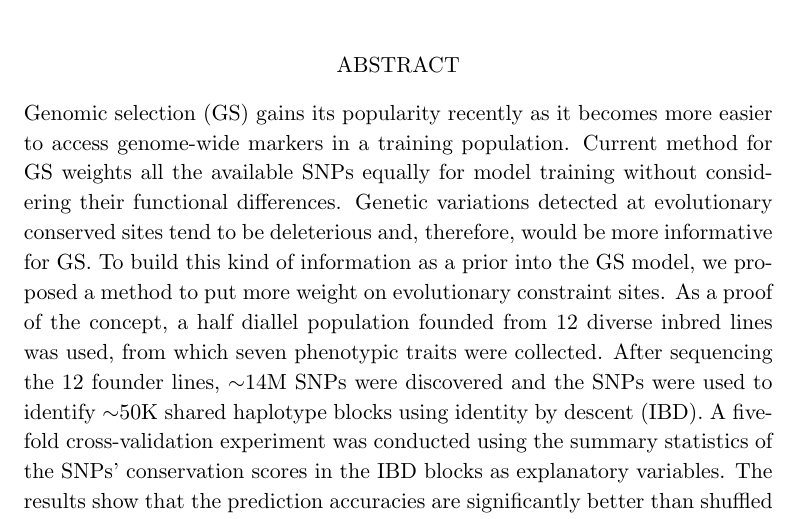
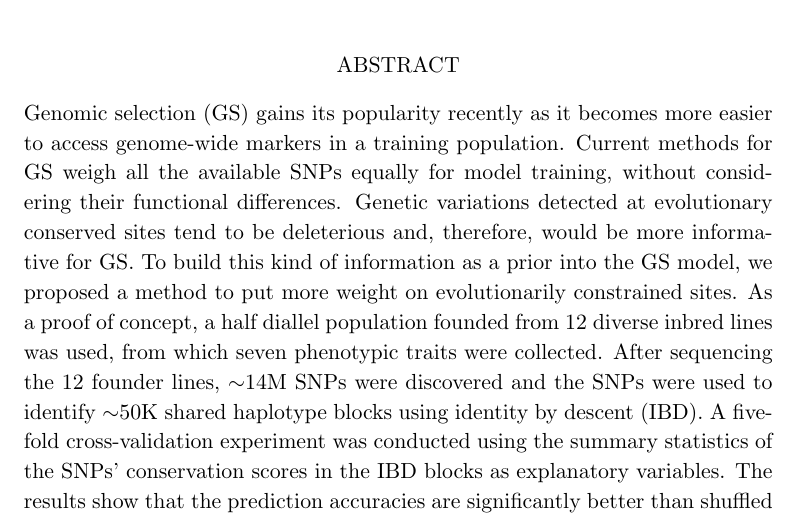
Before and after one commit to yangjl/MS, a LaTeX paper (abstract/abstract_template.tex): part of the page, cut so that both start at the same text. Compiled offline with pdfLaTeX.

Commit message:
Update abstract_template.tex

```diff
--- a/abstract/abstract_template.tex
+++ b/abstract/abstract_template.tex
@@ -42,7 +42,7 @@
 \date{}
 
 %%AFFILIATIONS
-\author[1]{Jinliang Yang}
+\author[1]{Jinliang Yang} %need to add Rita Mumm as author
 \author[1,2]{Sofiane Mezmouk}
 \author[1]{Jeffrey Ross-Ibarra}
 \affil[1]{Department of Plant Sciences, University of California, Davis, CA 95616}
@@ -55,7 +55,7 @@
 %%PLEASE PUT YOUR ABSTRACT HERE
 \begin{abstract}
 
-Genomic selection (GS) gains its popularity recently as it becomes more easier to access genome-wide markers in a training population. Current method for GS weights all the available SNPs equally for model training without considering their functional differences. Genetic variations detected at evolutionary conserved sites tend to be deleterious and, therefore, would be more informative for GS. To build this kind of information as a prior into the GS model, we proposed a method to put more weight on evolutionary constraint sites. As a proof of the concept, a half diallel population founded from 12 diverse inbred lines was used, from which seven phenotypic traits were collected. After sequencing the 12 founder lines, $\sim$14M SNPs were discovered and the SNPs were used to identify $\sim$50K shared haplotype blocks using identity by descent (IBD). A five-fold cross-validation experiment was conducted using the summary statistics of the SNPs' conservation scores in the IBD blocks as explanatory variables. The results show that the prediction accuracies are significantly better than shuffled data with randomly assigned conservation scores. This study demonstrates the importance of incorporating evolutionary information in GS and it is potential use for plant breeding.
+Genomic selection (GS) gains its popularity recently as it becomes more easier to access genome-wide markers in a training population. Current methods for GS weigh all the available SNPs equally for model training, without considering their functional differences. Genetic variations detected at evolutionary conserved sites tend to be deleterious and, therefore, would be more informative for GS. To build this kind of information as a prior into the GS model, we proposed a method to put more weight on evolutionarily constrained sites. As a proof of concept, a half diallel population founded from 12 diverse inbred lines was used, from which seven phenotypic traits were collected. After sequencing the 12 founder lines, $\sim$14M SNPs were discovered and the SNPs were used to identify $\sim$50K shared haplotype blocks using identity by descent (IBD). A five-fold cross-validation experiment was conducted using the summary statistics of the SNPs' conservation scores in the IBD blocks as explanatory variables. The results show that the prediction accuracies are significantly better than shuffled data with randomly assigned conservation scores. This study demonstrates the importance of incorporating evolutionary information in GS and it is potential use for plant breeding.
 
 \end{abstract}
 %%THE END OF ABSTRACT
```
